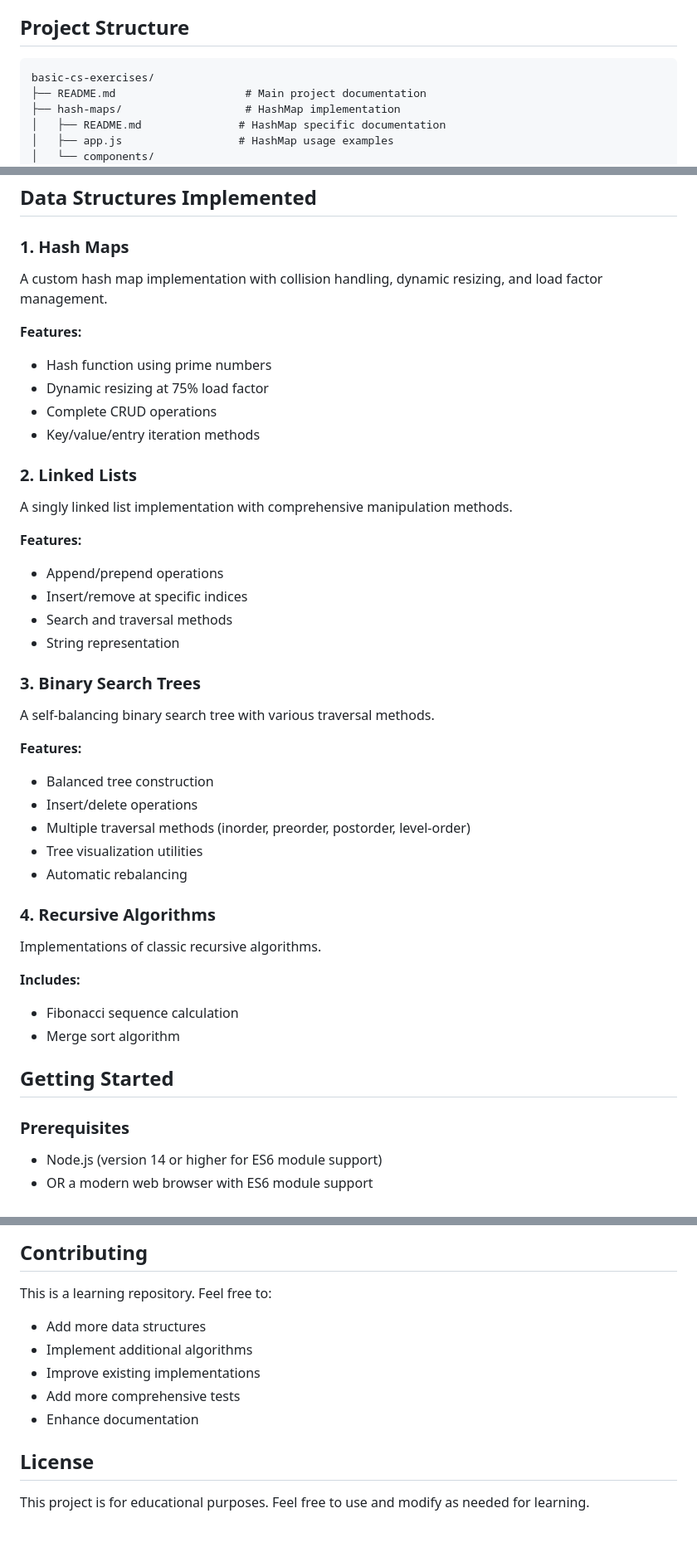
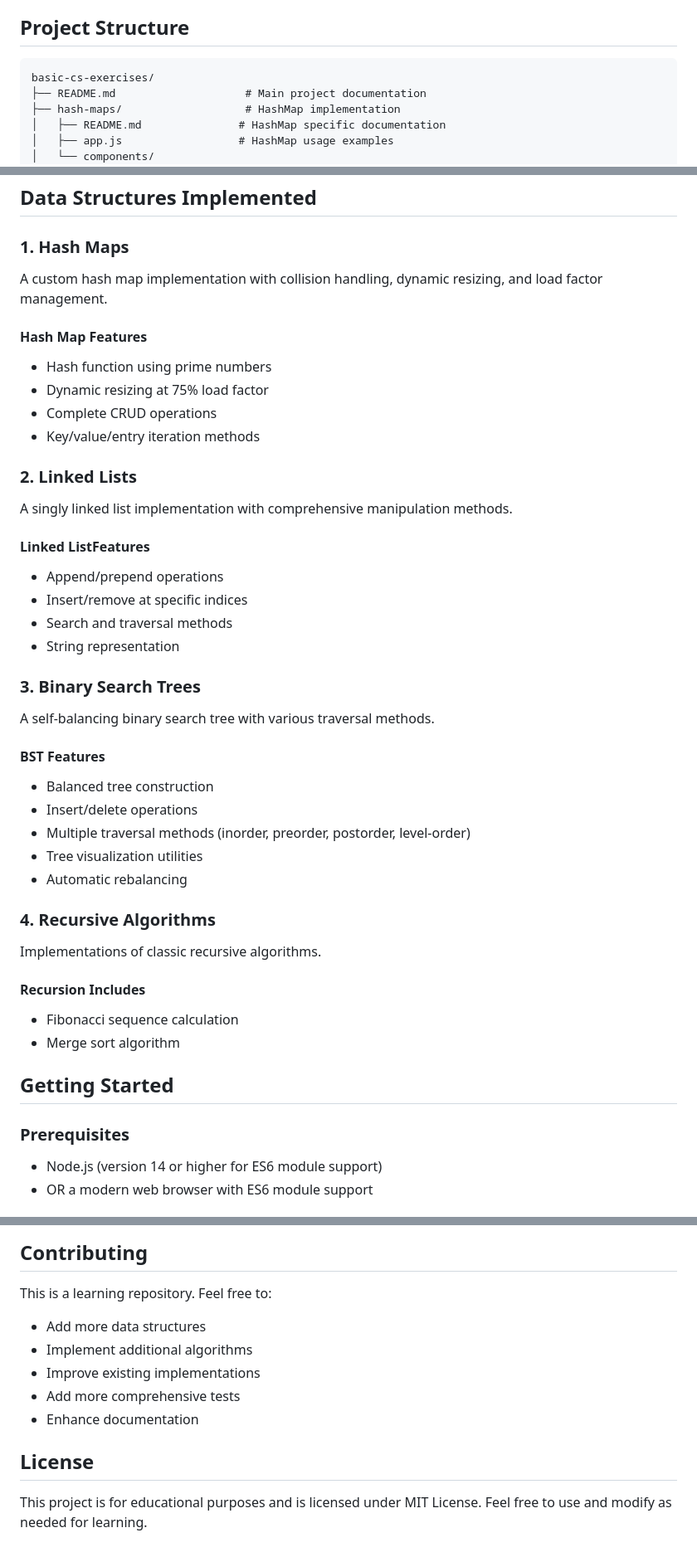
Before and after one commit to furkanssarri/basic-cs-exercises, a Markdown page: README.md, 3 parts joined by grey strips. Shown at 83% size. GitHub-like rendering.

Commit message:
update main readme

````diff
--- a/README.md
+++ b/README.md
@@ -4,7 +4,7 @@ A comprehensive collection of fundamental computer science exercises and impleme
 
 ## Project Structure
 
-```
+```txt
 basic-cs-exercises/
 ├── README.md                    # Main project documentation
 ├── hash-maps/                   # HashMap implementation
@@ -38,27 +38,33 @@ basic-cs-exercises/
 ## Data Structures Implemented
 
 ### 1. Hash Maps
+
 A custom hash map implementation with collision handling, dynamic resizing, and load factor management.
 
-**Features:**
+#### Hash Map Features
+
 - Hash function using prime numbers
 - Dynamic resizing at 75% load factor
 - Complete CRUD operations
 - Key/value/entry iteration methods
 
 ### 2. Linked Lists
+
 A singly linked list implementation with comprehensive manipulation methods.
 
-**Features:**
+#### Linked ListFeatures
+
 - Append/prepend operations
 - Insert/remove at specific indices
 - Search and traversal methods
 - String representation
 
 ### 3. Binary Search Trees
+
 A self-balancing binary search tree with various traversal methods.
 
-**Features:**
+#### BST Features
+
 - Balanced tree construction
 - Insert/delete operations
 - Multiple traversal methods (inorder, preorder, postorder, level-order)
@@ -66,15 +72,18 @@ A self-balancing binary search tree with various traversal methods.
 - Automatic rebalancing
 
 ### 4. Recursive Algorithms
+
 Implementations of classic recursive algorithms.
 
-**Includes:**
+#### Recursion Includes
+
 - Fibonacci sequence calculation
 - Merge sort algorithm
 
 ## Getting Started
 
 ### Prerequisites
+
 - Node.js (version 14 or higher for ES6 module support)
 - OR a modern web browser with ES6 module support
 
@@ -131,6 +141,7 @@ Each subdirectory contains detailed documentation about the specific implementat
 ## Contributing
 
 This is a learning repository. Feel free to:
+
 - Add more data structures
 - Implement additional algorithms
 - Improve existing implementations
@@ -139,4 +150,4 @@ This is a learning repository. Feel free to:
 
 ## License
 
-This project is for educational purposes. Feel free to use and modify as needed for learning.
+This project is for educational purposes and is licensed under MIT License. Feel free to use and modify as needed for learning.
````
Also changed, not shown: other parts of README.md (+1 -0 lines).
